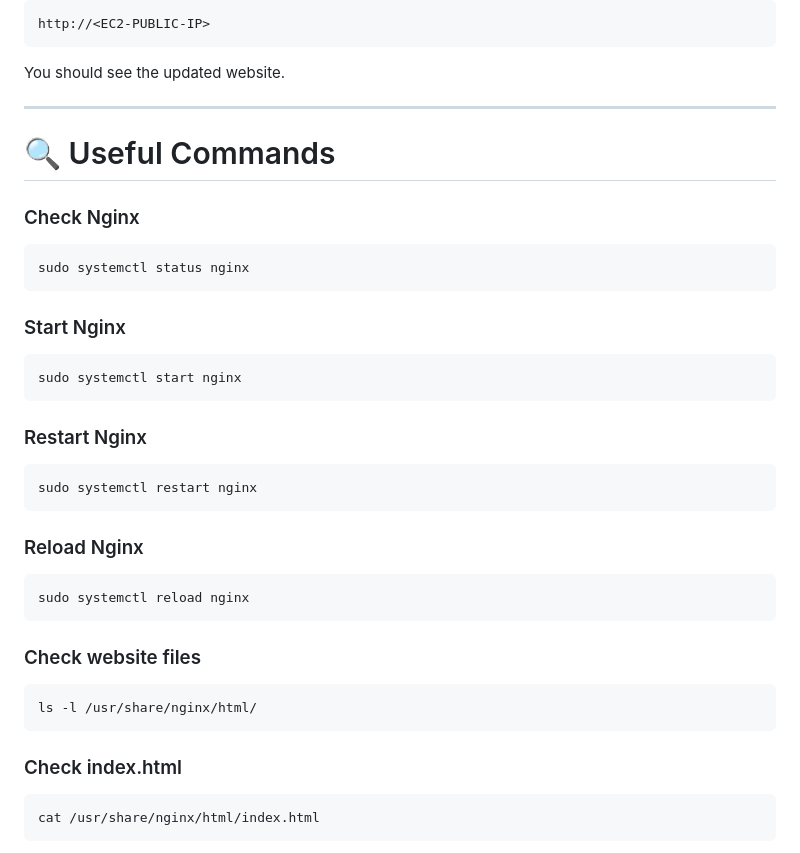
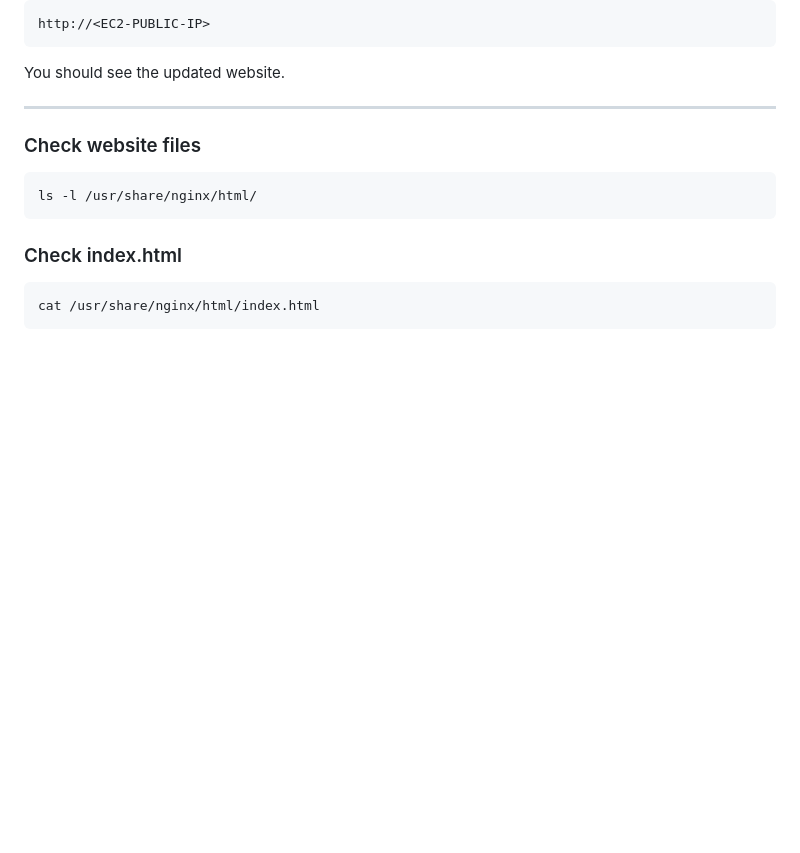
Before and after one commit to ChandraShekharSaini/aws-event-driven-deployment, a Markdown page: README.md, the part around the change. Rendered like a GitHub page; blank space fills up the shorter version.

Commit message:
Remove Nginx commands from README
Removed Nginx command section from README.

````diff
--- a/README.md
+++ b/README.md
@@ -634,31 +634,7 @@ You should see the updated website.
 
 ---
 
-# 🔍 Useful Commands
 
-### Check Nginx
-
-```bash
-sudo systemctl status nginx
-```
-
-### Start Nginx
-
-```bash
-sudo systemctl start nginx
-```
-
-### Restart Nginx
-
-```bash
-sudo systemctl restart nginx
-```
-
-### Reload Nginx
-
-```bash
-sudo systemctl reload nginx
-```
 
 ### Check website files
 
````
